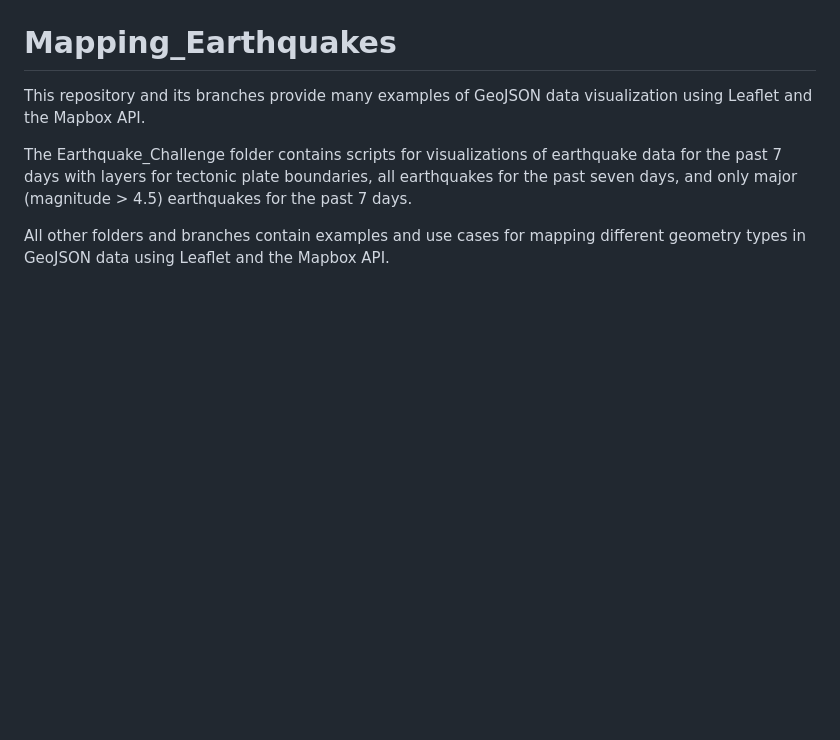
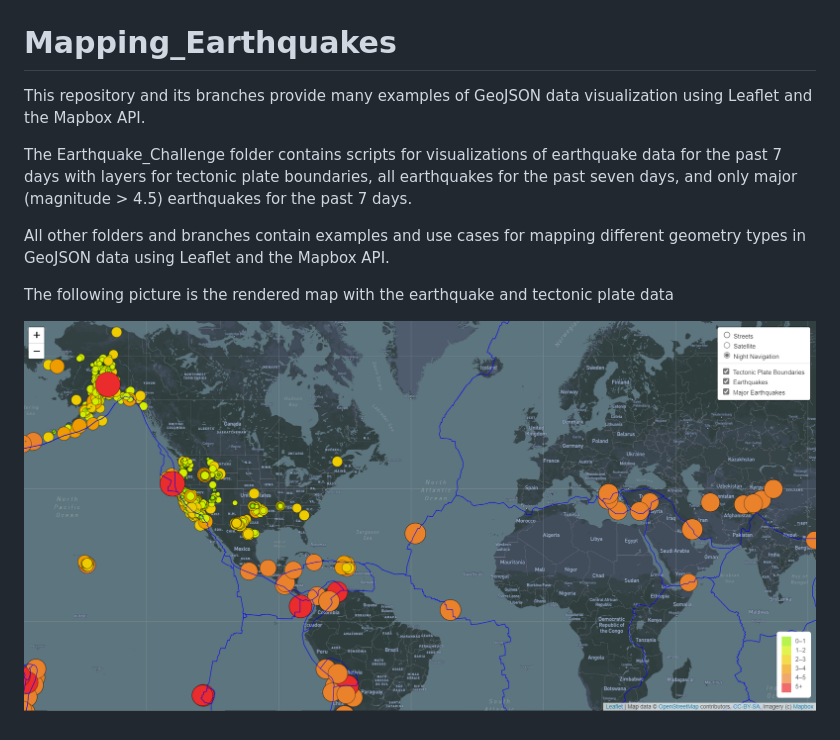
Before and after one commit to marke0816/Mapping_Earthquakes, a Markdown page: README.md, the part around the change. GitHub-like rendering; pictures changed too: earthquakes.png (added); blank space fills up the shorter version.

Commit message:
added a picture of the map to the readme

```diff
--- a/README.md
+++ b/README.md
@@ -5,3 +5,7 @@ This repository and its branches provide many examples of GeoJSON data visualiza
 The Earthquake_Challenge folder contains scripts for visualizations of earthquake data for the past 7 days with layers for tectonic plate boundaries, all earthquakes for the past seven days, and only major (magnitude > 4.5) earthquakes for the past 7 days.
 
 All other folders and branches contain examples and use cases for mapping different geometry types in GeoJSON data using Leaflet and the Mapbox API.
+
+The following picture is the rendered map with the earthquake and tectonic plate data
+
+![](earthquakes.png)
```
